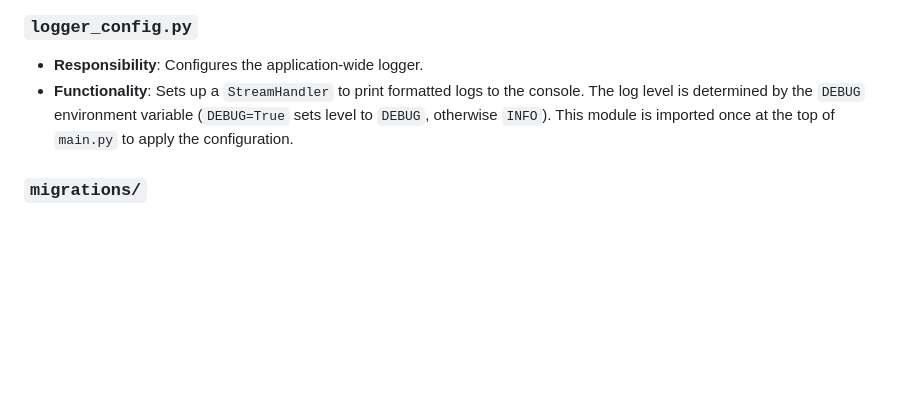
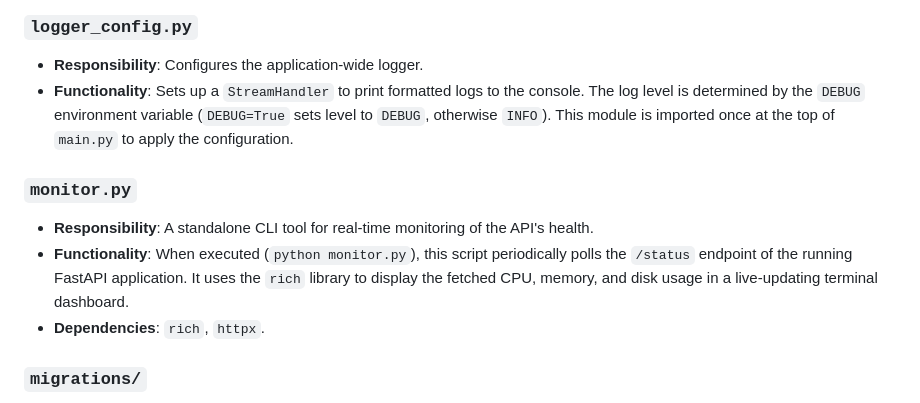
Before and after one commit to CoNoYaR0/anonymizer, a Markdown page: AGENTS.md, the part around the change. Rendered like a GitHub page; blank space fills up the shorter version.

Commit message:
docs: Update AGENTS.md and DEVLOG.md for monitor script
This commit updates the project documentation to include information about the recently added `monitor.py` CLI dashboard.

- `AGENTS.md` has been updated with a section describing the purpose and dependencies of the `monitor.py` script.
- `DEVLOG.md` has been updated to log the creation of the live monitoring dashboard as a completed feature.

```diff
--- a/AGENTS.md
+++ b/AGENTS.md
@@ -52,6 +52,11 @@ The application follows a sequential pipeline model. Here is the typical flow fo
 - **Responsibility**: Configures the application-wide logger.
 - **Functionality**: Sets up a `StreamHandler` to print formatted logs to the console. The log level is determined by the `DEBUG` environment variable (`DEBUG=True` sets level to `DEBUG`, otherwise `INFO`). This module is imported once at the top of `main.py` to apply the configuration.
 
+### `monitor.py`
+- **Responsibility**: A standalone CLI tool for real-time monitoring of the API's health.
+- **Functionality**: When executed (`python monitor.py`), this script periodically polls the `/status` endpoint of the running FastAPI application. It uses the `rich` library to display the fetched CPU, memory, and disk usage in a live-updating terminal dashboard.
+- **Dependencies**: `rich`, `httpx`.
+
 ### `migrations/`
 - **Responsibility**: Contains raw SQL files for setting up and evolving the database schema.
 - **Usage**: These are intended to be applied manually or via a migration tool to the Supabase PostgreSQL database.
```
Also changed, not shown: DEVLOG.md (+1 -0 lines).
